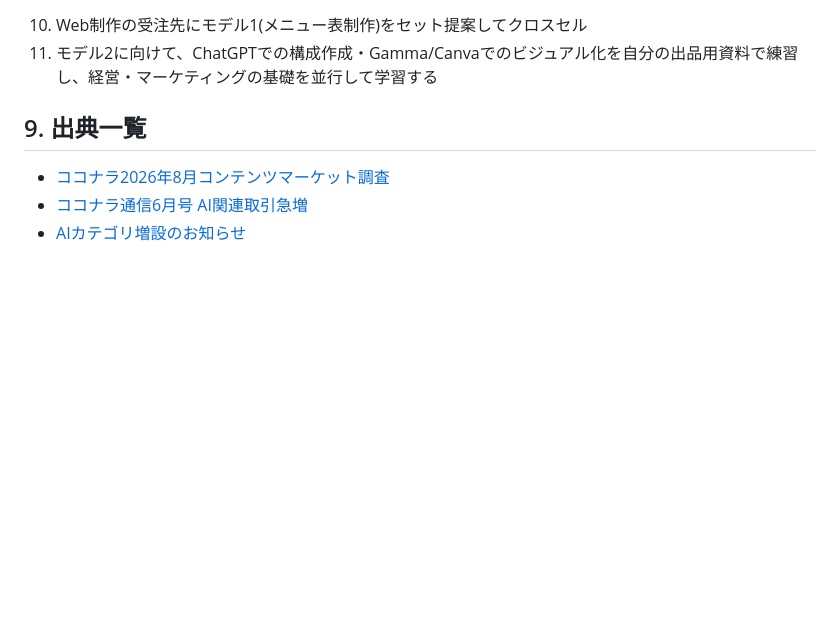
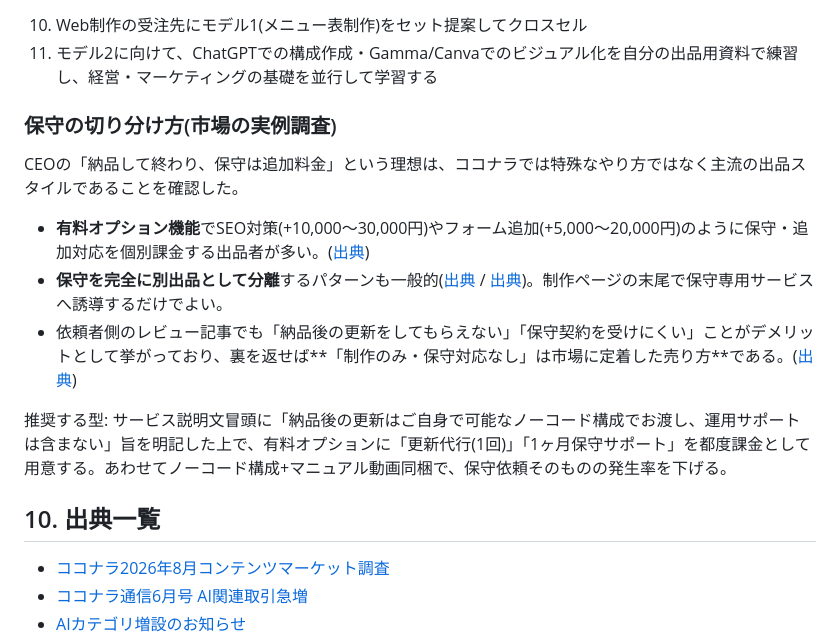
Before and after one commit to yokkana57-tech/Yuji, a Markdown page: research/coconala-ai-business-research.md, the part around the change. GitHub-like rendering; blank space fills up the shorter version.

Commit message:
保守の切り分け方に関する市場実例を追記
ココナラでの制作/保守の分離パターン(有料オプション、保守の別出品化、制作のみ明記)を調査し、納品して終わりを基本とする推奨の型をレポートに反映した。

Co-Authored-By: Claude Sonnet 5 <noreply@anthropic.com>
Claude-Session: https://claude.ai/code/session_016LKfzC8B3F6UTCFUPkdrzM

```diff
--- a/research/coconala-ai-business-research.md
+++ b/research/coconala-ai-business-research.md
@@ -98,7 +98,17 @@ CEO本人へのヒアリングにより以下が判明し、優先順位を見
 10. Web制作の受注先にモデル1(メニュー表制作)をセット提案してクロスセル
 11. モデル2に向けて、ChatGPTでの構成作成・Gamma/Canvaでのビジュアル化を自分の出品用資料で練習し、経営・マーケティングの基礎を並行して学習する
 
-## 9. 出典一覧
+### 保守の切り分け方(市場の実例調査)
+
+CEOの「納品して終わり、保守は追加料金」という理想は、ココナラでは特殊なやり方ではなく主流の出品スタイルであることを確認した。
+
+- **有料オプション機能**でSEO対策(+10,000〜30,000円)やフォーム追加(+5,000〜20,000円)のように保守・追加対応を個別課金する出品者が多い。([出典](https://coconala.com/pages/about_option))
+- **保守を完全に別出品として分離**するパターンも一般的([出典](https://coconala.com/services/621482) / [出典](https://coconala.com/services/3552850))。制作ページの末尾で保守専用サービスへ誘導するだけでよい。
+- 依頼者側のレビュー記事でも「納品後の更新をしてもらえない」「保守契約を受けにくい」ことがデメリットとして挙がっており、裏を返せば**「制作のみ・保守対応なし」は市場に定着した売り方**である。([出典](https://w-2-b.com/coconala-homepage/))
+
+推奨する型: サービス説明文冒頭に「納品後の更新はご自身で可能なノーコード構成でお渡し、運用サポートは含まない」旨を明記した上で、有料オプションに「更新代行(1回)」「1ヶ月保守サポート」を都度課金として用意する。あわせてノーコード構成+マニュアル動画同梱で、保守依頼そのものの発生率を下げる。
+
+## 10. 出典一覧
 
 - [ココナラ2026年8月コンテンツマーケット調査](https://coconala.com/blogs/6199583/793541)
 - [ココナラ通信6月号 AI関連取引急増](https://coconala.com/news/1340)
```
